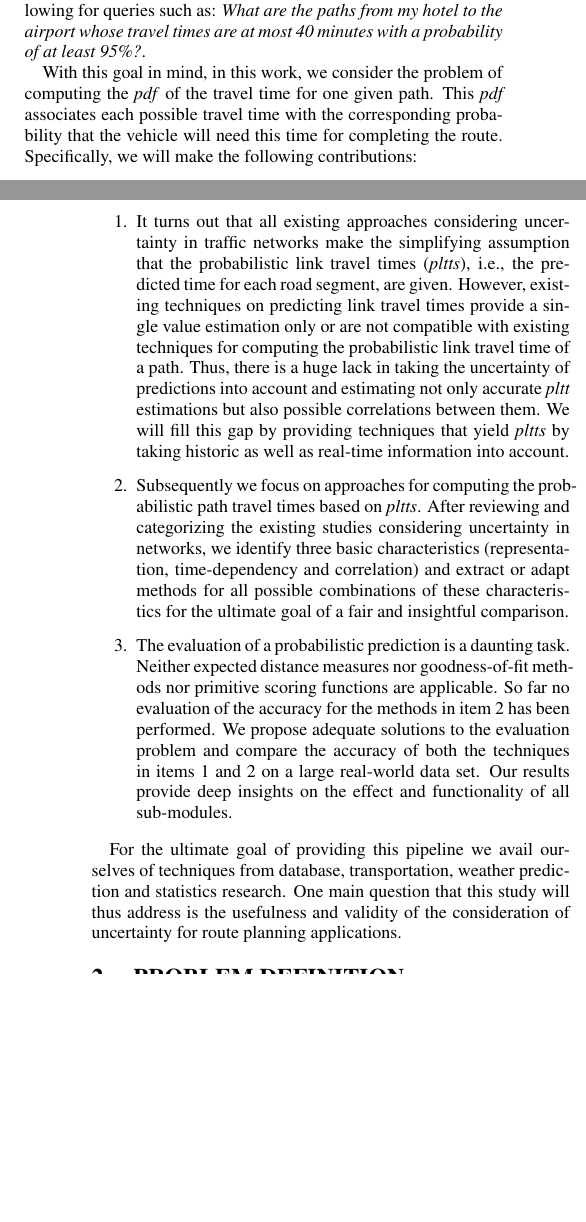
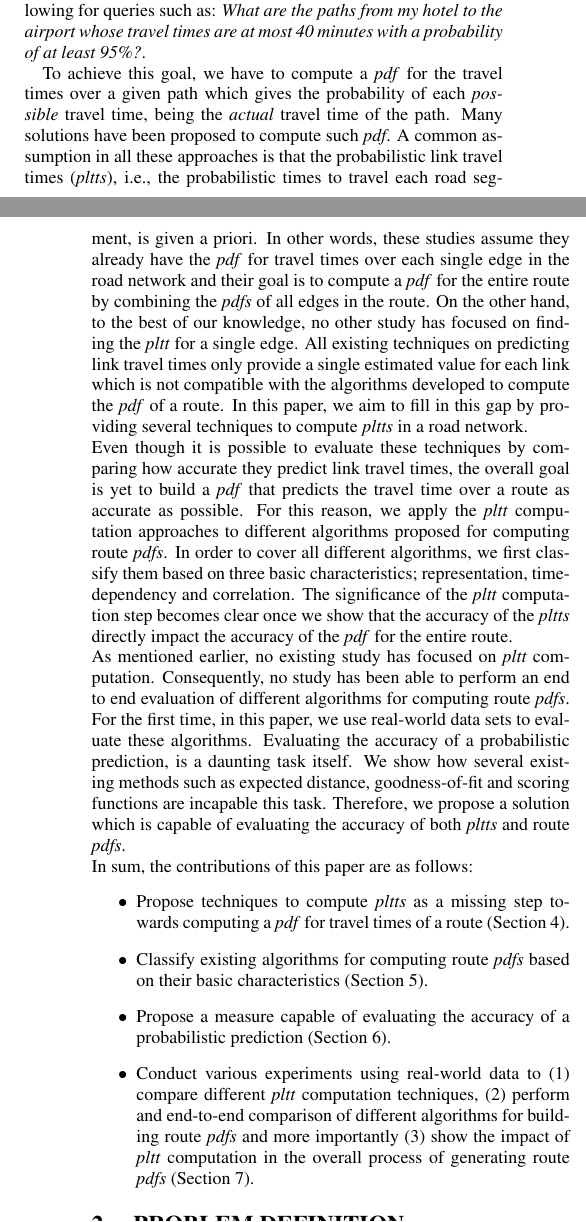
Before and after one commit to m-asghari/RoadNetworks, a LaTeX paper (Manuscript/main.tex, which reads Manuscript/sec_introduction.tex): two parts of the columns of pages 1 and 2 of 13, joined at a grey line, cut so that both start at the same text, the shorter picture padded with empty space. Compiled offline with pdfLaTeX.

Commit message:
Updated manuscript:   - Updated title and authors.   - Completed introduction.

```diff
--- a/Manuscript/sec_introduction.tex
+++ b/Manuscript/sec_introduction.tex
@@ -62,16 +62,26 @@ The example in \cref{fig:motivation} shows that similar to other applications \c
 % problem under consideration of uncertainty (cf Section \ref{sec:related}) in
 % the travel time. These studies reveal a plethora of useful scenarios and queries
 % which can be enriched by confidence when taking this uncertainty into account.
+To achieve this goal, we have to compute a \textit{pdf} for the travel times over a given path which gives the probability of each \textit{possible} travel time, being the \textit{actual} travel time of the path. Many solutions have been proposed to compute such \textit{pdf}. A common assumption in all these approaches is that the probabilistic link travel times (\textit{pltts}), i.e., the probabilistic times to travel each road segment, is given a priori. In other words, these studies assume they already have the \textit{pdf} for travel times over each single edge in the road network and their goal is to compute a \textit{pdf} for the entire route by combining the \textit{pdfs} of all edges in the route. On the other hand, to the best of our knowledge, no other study has focused on finding the \textit{pltt} for a single edge. All existing techniques on predicting link travel times only provide a single estimated value for each link which is not compatible with the algorithms developed to compute the \textit{pdf} of a route. In this paper, we aim to fill in this gap by providing several techniques to compute \textit{pltts} in a road network.\\
+Even though it is possible to evaluate these techniques by comparing how accurate they predict link travel times, the overall goal is yet to build a \textit{pdf} that predicts the travel time over a route as accurate as possible. For this reason, we apply the \textit{pltt} computation approaches to different algorithms proposed for computing route \textit{pdfs}. In order to cover all different algorithms, we first classify them based on three basic characteristics; representation, time-dependency and correlation. The significance of the \textit{pltt} computation step becomes clear once we show that the accuracy of the \textit{pltts} directly impact the accuracy of the \textit{pdf} for the entire route.\\
+As mentioned earlier, no existing study has focused on \textit{pltt} computation. Consequently, no study has been able to perform an end to end evaluation of different algorithms for computing route \textit{pdfs}. For the first time, in this paper, we use real-world data sets to evaluate these algorithms. Evaluating the accuracy of a probabilistic prediction, is a daunting task itself. We show how several existing methods such as expected distance, goodness-of-fit and scoring functions are incapable this task. Therefore, we propose a solution which is capable of evaluating the accuracy of both \textit{pltts} and route \textit{pdfs}.\\
+In sum, the contributions of this paper are as follows:
+\begin{itemize}
+\item Propose techniques to compute \textit{pltts} as a missing step towards computing a \textit{pdf} for travel times of a route (\cref{sec:lttestimation}).
+\item Classify existing algorithms for computing route \textit{pdfs} based on their basic characteristics (\cref{sec:methods}).
+\item Propose a measure capable of evaluating the accuracy of a probabilistic prediction (\cref{sec:evaluate}).
+\item Conduct various experiments using real-world data to (1) compare different \textit{pltt} computation techniques, (2) perform and end-to-end comparison of different algorithms for building route \textit{pdfs} and more importantly (3) show the impact of \textit{pltt} computation in the overall process of generating route \textit{pdfs} (\cref{sec:experiments}).
+\end{itemize}
 
-With this goal in mind, in this work, we consider the problem of computing the \textit{pdf} of the travel time for one given path. This \textit{pdf} associates each possible travel time with the corresponding probability that the vehicle will need this time for completing the route. Specifically, we will make the following contributions:
+%With this goal in mind, in this work, we consider the problem of computing the \textit{pdf} of the travel time for one given path. This \textit{pdf} associates each possible travel time with the corresponding probability that the vehicle will need this time for completing the route. Specifically, we will make the following contributions:
 
-\begin{enumerate}
-\item \label{item:1} It turns out that all existing approaches considering uncertainty in traffic networks make the simplifying assumption that the probabilistic link travel times (\textit{pltts}), i.e., the predicted time for each road segment, are given. However, existing techniques on predicting link travel times provide a single value estimation only or are not compatible with existing techniques for computing the probabilistic link travel time of a path. Thus, there is a huge lack in taking the uncertainty of predictions into account and estimating not only accurate \textit{pltt} estimations but also possible correlations between them. We will fill this gap by providing techniques that yield \textit{pltts} by taking historic as well as real-time information into account.
-\item \label{item:2} Subsequently we focus on approaches for computing the probabilistic path travel times based on \textit{pltts}. After reviewing and categorizing the existing studies considering uncertainty in networks, we identify three basic characteristics (representation, time-dependency and correlation) and extract or adapt methods for all possible combinations of these characteristics for the ultimate goal of a fair and insightful comparison.
-\item The evaluation  of a probabilistic prediction is a daunting task. Neither expected distance measures nor goodness-of-fit methods nor primitive scoring functions are applicable. So far no evaluation of the accuracy for the methods in item \ref{item:2} has been performed. We propose adequate solutions to the evaluation problem and compare the accuracy of both the techniques in items \ref{item:1} and \ref{item:2} on a large real-world data set. Our results provide deep insights on the effect and functionality of all sub-modules.
-\end{enumerate}
+%\begin{enumerate}
+%\item \label{item:1} It turns out that all existing approaches considering uncertainty in traffic networks make the simplifying assumption that the probabilistic link travel times (\textit{pltts}), i.e., the predicted time for each road segment, are given. However, existing techniques on predicting link travel times provide a single value estimation only or are not compatible with existing techniques for computing the probabilistic link travel time of a path. Thus, there is a huge lack in taking the uncertainty of predictions into account and estimating not only accurate \textit{pltt} estimations but also possible correlations between them. We will fill this gap by providing techniques that yield \textit{pltts} by taking historic as well as real-time information into account.
+%\item \label{item:2} Subsequently we focus on approaches for computing the probabilistic path travel times based on \textit{pltts}. After reviewing and categorizing the existing studies considering uncertainty in networks, we identify three basic characteristics (representation, time-dependency and correlation) and extract or adapt methods for all possible combinations of these characteristics for the ultimate goal of a fair and insightful comparison.
+%\item The evaluation  of a probabilistic prediction is a daunting task. Neither expected distance measures nor goodness-of-fit methods nor primitive scoring functions are applicable. So far no evaluation of the accuracy for the methods in item \ref{item:2} has been performed. We propose adequate solutions to the evaluation problem and compare the accuracy of both the techniques in items \ref{item:1} and \ref{item:2} on a large real-world data set. Our results provide deep insights on the effect and functionality of all sub-modules.
+%\end{enumerate}
 
-For the ultimate goal of providing this pipeline we avail ourselves of techniques from database, transportation, weather prediction and statistics research. One main question that this study will thus address is the usefulness and validity of the consideration of uncertainty for route planning applications.
+%For the ultimate goal of providing this pipeline we avail ourselves of techniques from database, transportation, weather prediction and statistics research. One main question that this study will thus address is the usefulness and validity of the consideration of uncertainty for route planning applications.
 %
 % \begin{itemize}
 %   \item We review and categorize existing work for shortest path algorithms on
```
Also changed, not shown: Manuscript/main.tex (+10 -12 lines).
